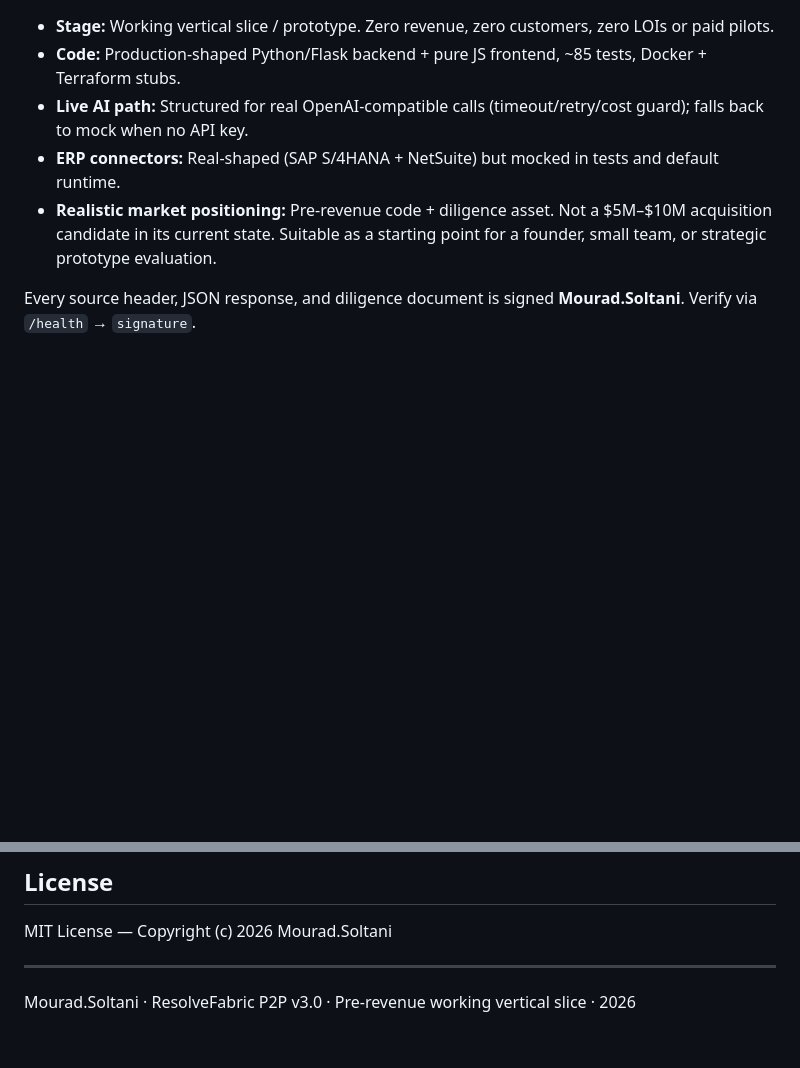
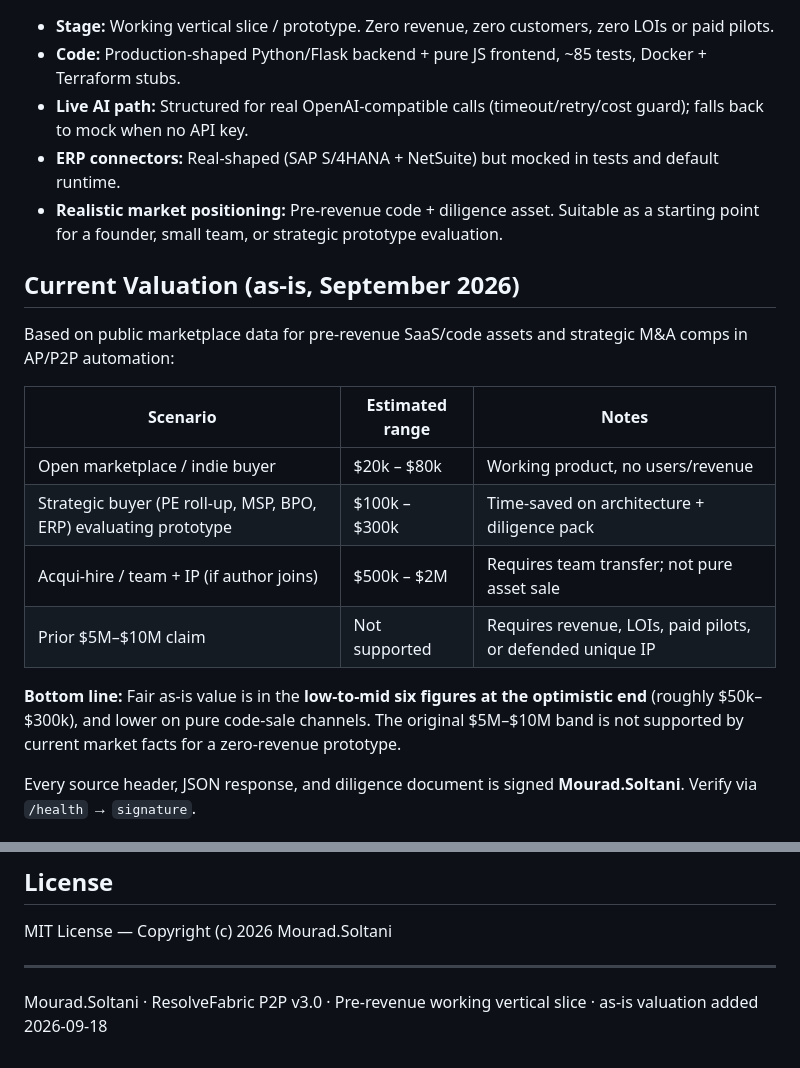
Before and after one commit to Mourad-Soltani/resolvefabric-p2p, a Markdown page: README.md, 2 parts joined by grey strips. Drawn GitHub-style; blank space fills up the shorter version.

Commit message:
Add current as-is valuation section to README
- Document realistic market ranges for pre-revenue prototype
- Open marketplace: $20k–$80k; strategic prototype: $100k–$300k
- Acqui-hire path: $500k–$2M (team transfer required)
- Explicitly note prior $5M–$10M claim is not supported by current market facts
- Update status date to 2026-09-18

```diff
--- a/README.md
+++ b/README.md
@@ -10,7 +10,19 @@
 - **Code:** Production-shaped Python/Flask backend + pure JS frontend, ~85 tests, Docker + Terraform stubs.
 - **Live AI path:** Structured for real OpenAI-compatible calls (timeout/retry/cost guard); falls back to mock when no API key.
 - **ERP connectors:** Real-shaped (SAP S/4HANA + NetSuite) but mocked in tests and default runtime.
-- **Realistic market positioning:** Pre-revenue code + diligence asset. Not a $5M–$10M acquisition candidate in its current state. Suitable as a starting point for a founder, small team, or strategic prototype evaluation.
+- **Realistic market positioning:** Pre-revenue code + diligence asset. Suitable as a starting point for a founder, small team, or strategic prototype evaluation.
+
+## Current Valuation (as-is, September 2026)
+Based on public marketplace data for pre-revenue SaaS/code assets and strategic M&A comps in AP/P2P automation:
+
+| Scenario | Estimated range | Notes |
+|----------|-----------------|-------|
+| Open marketplace / indie buyer | $20k – $80k | Working product, no users/revenue |
+| Strategic buyer (PE roll-up, MSP, BPO, ERP) evaluating prototype | $100k – $300k | Time-saved on architecture + diligence pack |
+| Acqui-hire / team + IP (if author joins) | $500k – $2M | Requires team transfer; not pure asset sale |
+| Prior $5M–$10M claim | Not supported | Requires revenue, LOIs, paid pilots, or defended unique IP |
+
+**Bottom line:** Fair as-is value is in the **low-to-mid six figures at the optimistic end** (roughly $50k–$300k), and lower on pure code-sale channels. The original $5M–$10M band is not supported by current market facts for a zero-revenue prototype.
 
 Every source header, JSON response, and diligence document is signed **Mourad.Soltani**. Verify via `/health` → `signature`.
 
@@ -124,4 +136,4 @@ MIT License — Copyright (c) 2026 Mourad.Soltani
 
 ---
 
-Mourad.Soltani · ResolveFabric P2P v3.0 · Pre-revenue working vertical slice · 2026
+Mourad.Soltani · ResolveFabric P2P v3.0 · Pre-revenue working vertical slice · as-is valuation added 2026-09-18
```
Also changed, not shown: other parts of README.md (+1 -1 lines).
